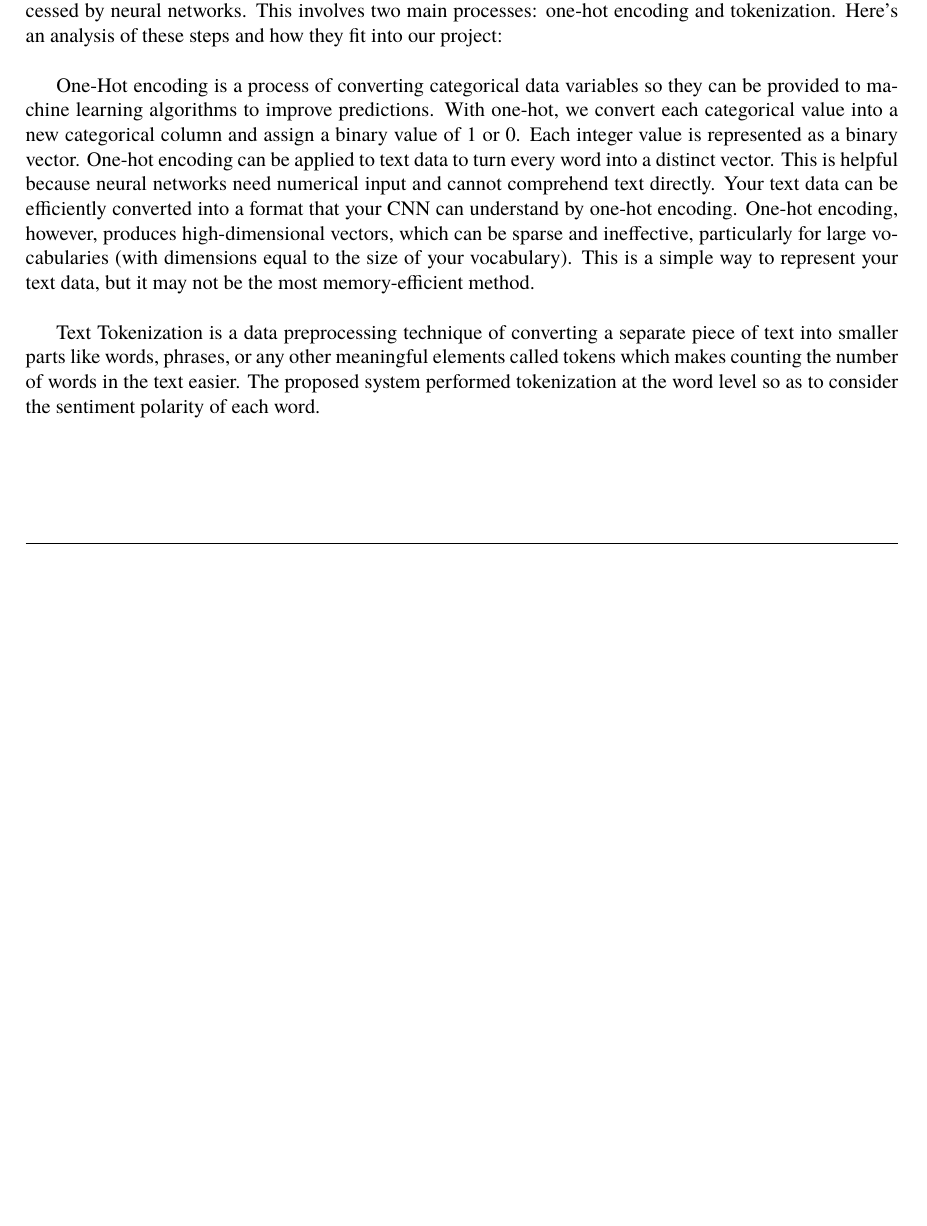
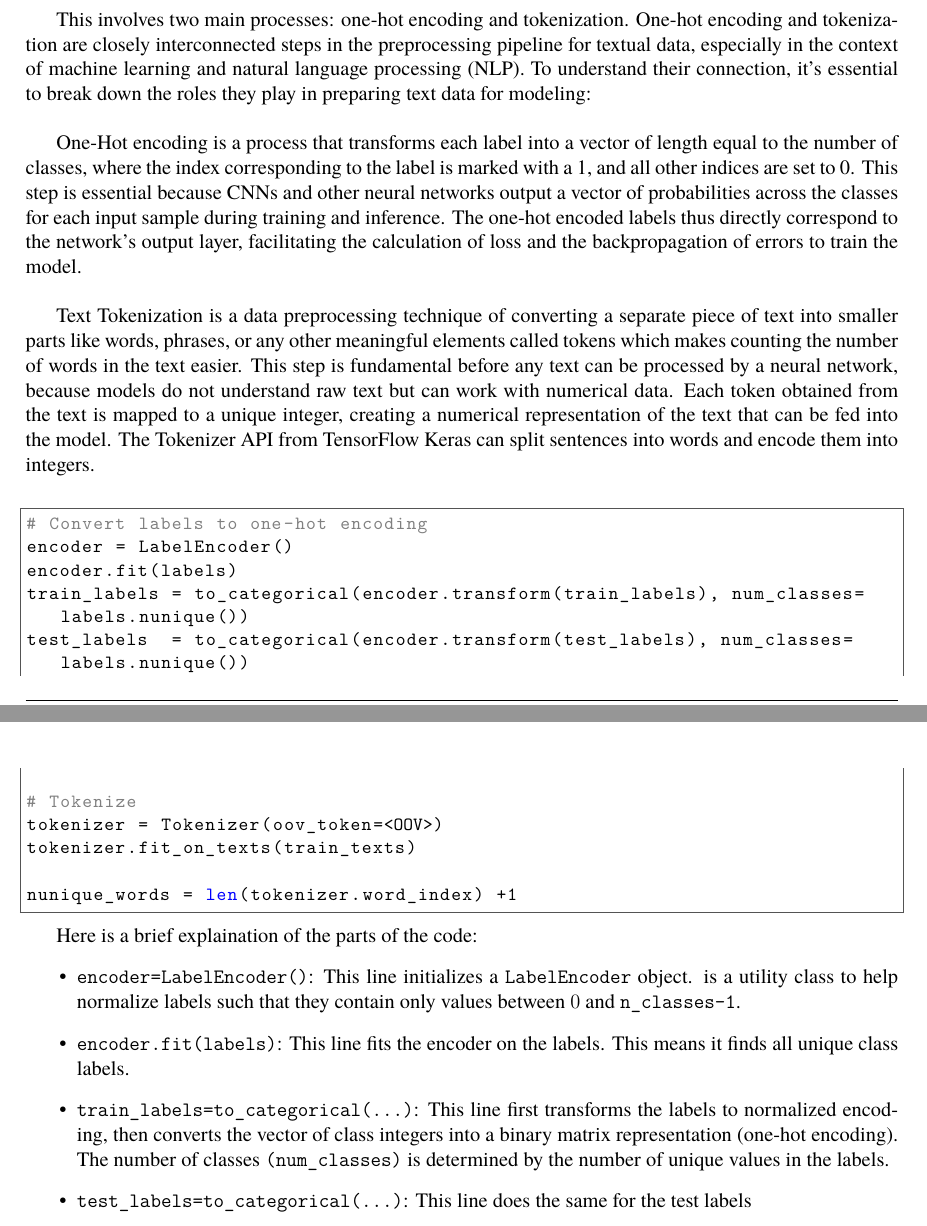
Before and after one commit to Gianni-Alexandra/Neurofuzzy_Project, a LaTeX document (Report/Report.tex, which reads Report/Sources/methodology.tex): part of page 10 of 11 before the commit and two parts of pages 10 and 11 of 12 after it, the two joined at a grey line, cut so that both start at the same text, the shorter picture padded with empty space. Compiled offline with XeLaTeX; a missing font is replaced by an installed copy or a similar font.

Commit message:
mpampatse

```diff
--- a/Report/Sources/methodology.tex
+++ b/Report/Sources/methodology.tex
@@ -204,14 +198,38 @@
 However, it's important to note that oversampling can also lead to overfitting since it duplicates the minority class instances. Therefore, it's always a good idea to evaluate the model performance carefully after applying any oversampling technique \cite{test1}.
 
 \subsection{Convert to one-hot encoding and Tokenize}
-One of the most crucial preprocessing steps is converting our text data into a format that can be processed by neural networks. This involves two main processes: one-hot encoding and tokenization. Here's an analysis of these steps and how they fit into our project: \\
+For a multiclass classification problem, one-hot encoding of labels is a crucial preprocessing step. This process converts categorical labels into a binary matrix representation that is more suitable for training neural network models.
+In the context of our project where we have multiple classes, each label associated with our text data needs to be represented in a way that the neural network can effectively interpret and learn from.
 
-One-Hot encoding is a process of converting categorical data variables so they can be provided to machine learning algorithms to improve predictions. With one-hot, we convert each categorical value into a new categorical column and assign a binary value of 1 or 0. Each integer value is represented as a binary vector. One-hot encoding can be applied to text data to turn every word into a distinct vector. This is helpful because neural networks need numerical input and cannot comprehend text directly. Your text data can be efficiently converted into a format that your CNN can understand by one-hot encoding.
-One-hot encoding, however, produces high-dimensional vectors, which can be sparse and ineffective, particularly for large vocabularies (with dimensions equal to the size of your vocabulary). This is a simple way to represent your text data, but it may not be the most memory-efficient method.
+This involves two main processes: one-hot encoding and tokenization. One-hot encoding and tokenization are closely interconnected steps in the preprocessing pipeline for textual data, especially in the context of machine learning and natural language processing (NLP). To understand their connection, it's essential to break down the roles they play in preparing text data for modeling: \\
+
+One-Hot encoding is a process that transforms each label into a vector of length equal to the number of classes, where the index corresponding to the label is marked with a 1, and all other indices are set to 0. This step is essential because CNNs and other neural networks output a vector of probabilities across the classes for each input sample during training and inference. The one-hot encoded labels thus directly correspond to the network's output layer, facilitating the calculation of loss and the backpropagation of errors to train the model.
 \\
 
 Text Tokenization is a data preprocessing technique of converting a separate piece of text
 into smaller parts like words, phrases, or any other meaningful elements called tokens
-which makes counting the number of words in the text easier. The proposed system
-performed tokenization at the word level so as to consider the sentiment polarity of
-each word.
+which makes counting the number of words in the text easier. This step is fundamental before any text can be processed by a neural network, because models do not understand raw text but can work with numerical data. Each token obtained from the text is mapped to a unique integer, creating a numerical representation of the text that can be fed into the model. The Tokenizer API from TensorFlow Keras can split sentences into words and encode them into integers.\\
+
+\begin{lstlisting}
+# Convert labels to one-hot encoding
+encoder = LabelEncoder()
+encoder.fit(labels)
+train_labels = to_categorical(encoder.transform(train_labels), num_classes=labels.nunique())
+test_labels  = to_categorical(encoder.transform(test_labels), num_classes=labels.nunique())
+
+# Tokenize
+tokenizer = Tokenizer(oov_token="<OOV>")
+tokenizer.fit_on_texts(train_texts)
+
+nunique_words = len(tokenizer.word_index) +1
+\end{lstlisting}
+
+Here is a brief explaination of the parts of the code:
+\begin{itemize}
+	\item \verb*|encoder=LabelEncoder()|: This line initializes a \verb*|LabelEncoder| object. is a utility class to help normalize labels such that they contain only values between $0$ and \verb*|n_classes-1|.
+
+	\item \verb*|encoder.fit(labels)|: This line fits the encoder on the labels. This means it finds all unique class labels.
+
+	\item \verb*|train_labels=to_categorical(...)|: This line first transforms the labels to normalized encoding, then converts the vector of class integers into a binary matrix representation (one-hot encoding). The number of classes \verb*|(num_classes)| is determined by the number of unique values in the labels.
+
+	\item \verb*|test_labels=to_categorical(...)|:  This line does the same for the test labels
```
Also changed, not shown: Report/Report.pdf, Report/Sources/methodology.tex (46 more changed lines).
